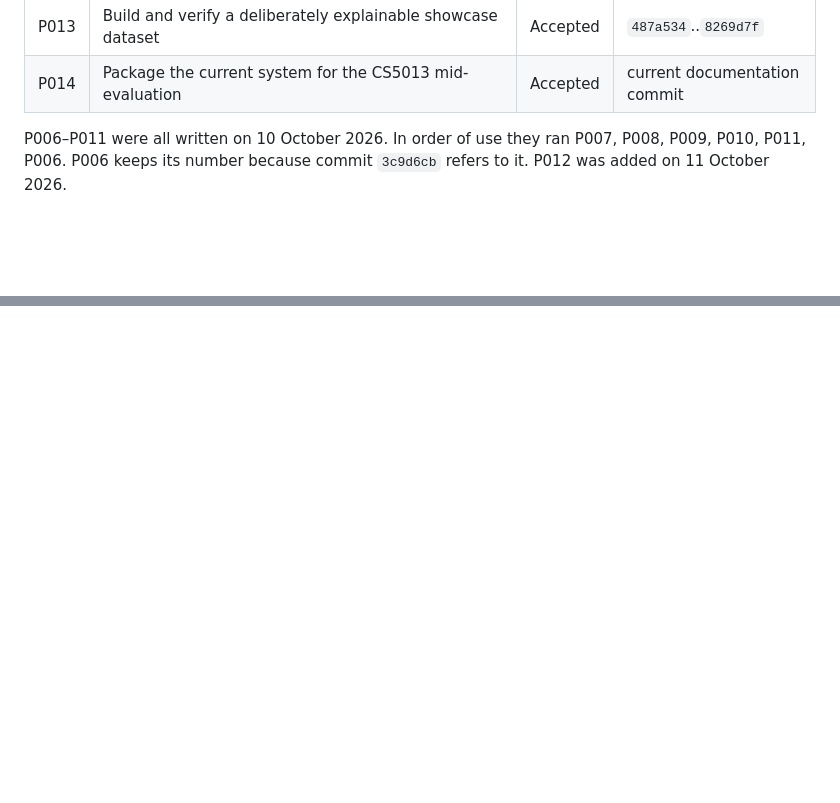
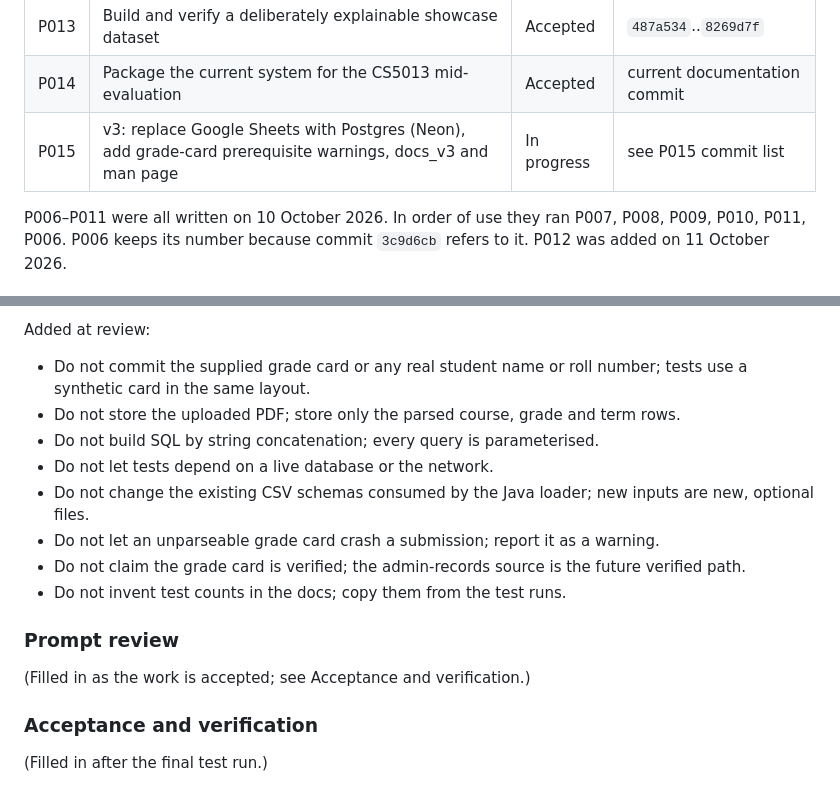
Before and after one commit to lazarsalt1441/CS5013-PROJECT, a Markdown page: prompts/PROMPT_LOG.md, 2 parts joined by grey strips. Drawn GitHub-style; blank space fills up the shorter version.

```diff
--- a/prompts/PROMPT_LOG.md
+++ b/prompts/PROMPT_LOG.md
@@ -20,6 +20,7 @@ From P006 onward each entry also keeps the **original prompt** word for word as
 | P012 | Build a Vercel preference portal with a free Google Sheets backend | Accepted | current portal commit |
 | P013 | Build and verify a deliberately explainable showcase dataset | Accepted | `487a534`..`8269d7f` |
 | P014 | Package the current system for the CS5013 mid-evaluation | Accepted | current documentation commit |
+| P015 | v3: replace Google Sheets with Postgres (Neon), add grade-card prerequisite warnings, docs_v3 and man page | In progress | see P015 commit list |
 
 P006–P011 were all written on 10 October 2026. In order of use they ran P007, P008, P009, P010, P011, P006. P006 keeps its number because commit `3c9d6cb` refers to it. P012 was added on 11 October 2026.
 
@@ -595,0 +640,18 @@ Added at review:
+Added at review:
+
+- Do not commit the supplied grade card or any real student name or roll number; tests use a synthetic card in the same layout.
+- Do not store the uploaded PDF; store only the parsed course, grade and term rows.
+- Do not build SQL by string concatenation; every query is parameterised.
+- Do not let tests depend on a live database or the network.
+- Do not change the existing CSV schemas consumed by the Java loader; new inputs are new, optional files.
+- Do not let an unparseable grade card crash a submission; report it as a warning.
+- Do not claim the grade card is verified; the admin-records source is the future verified path.
+- Do not invent test counts in the docs; copy them from the test runs.
+
+### Prompt review
+
+(Filled in as the work is accepted; see Acceptance and verification.)
+
+### Acceptance and verification
+
+(Filled in after the final test run.)
```
Also changed, not shown: other parts of prompts/PROMPT_LOG.md (+43 -0 lines).
